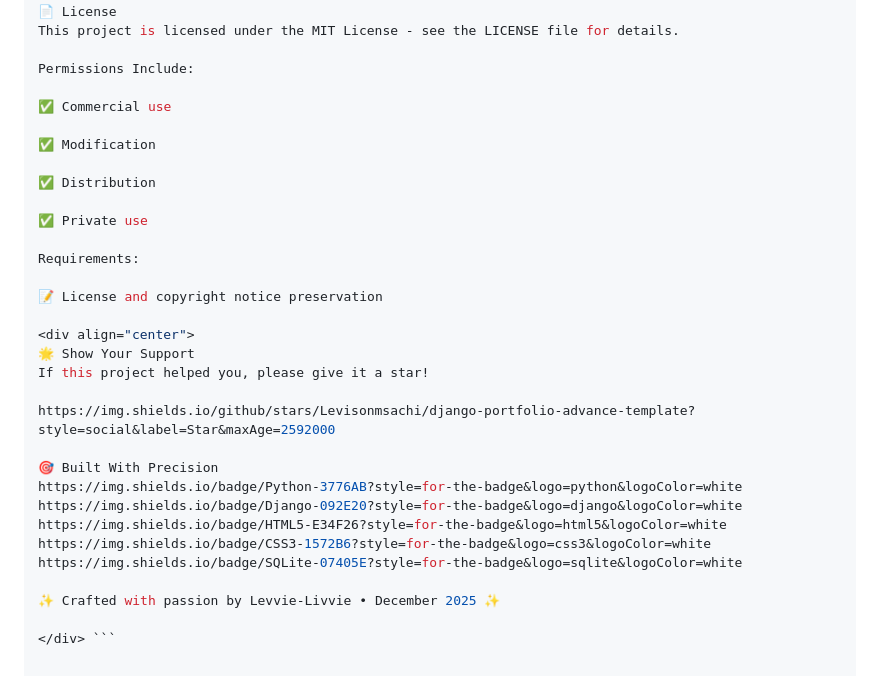
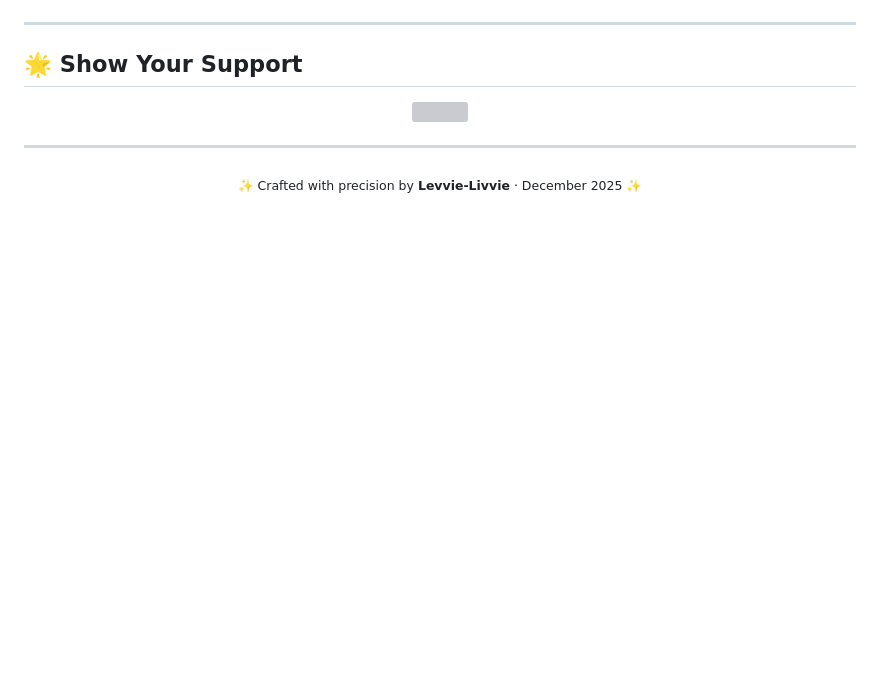
Before and after one commit to Levisonmsachi/django-portfolio-advance-template, a Markdown page: README.md, the part around one of its changes. GitHub-like rendering; blank space fills up the shorter version; grey boxes are pictures that could not be loaded.

````diff
--- a/README.md
+++ b/README.md
@@ -284,35 +196,16 @@ https://img.shields.io/badge/%F0%9F%96%A5%EF%B8%8F_Portfolio_Project-4CC9F0?styl
 
 </div>
-📄 License
-This project is licensed under the MIT License - see the LICENSE file for details.
 
-Permissions Include:
+---
 
-✅ Commercial use
-
-✅ Modification
-
-✅ Distribution
-
-✅ Private use
-
-Requirements:
-
-📝 License and copyright notice preservation
+## 🌟 Show Your Support
 
 <div align="center">
-🌟 Show Your Support
-If this project helped you, please give it a star!
+  <img src="https://img.shields.io/github/stars/Levisonmsachi/django-portfolio-advance-template?style=for-the-badge">
+</div>
 
-https://img.shields.io/github/stars/Levisonmsachi/django-portfolio-advance-template?style=social&label=Star&maxAge=2592000
+---
 
-🎯 Built With Precision
-https://img.shields.io/badge/Python-3776AB?style=for-the-badge&logo=python&logoColor=white
-https://img.shields.io/badge/Django-092E20?style=for-the-badge&logo=django&logoColor=white
-https://img.shields.io/badge/HTML5-E34F26?style=for-the-badge&logo=html5&logoColor=white
-https://img.shields.io/badge/CSS3-1572B6?style=for-the-badge&logo=css3&logoColor=white
-https://img.shields.io/badge/SQLite-07405E?style=for-the-badge&logo=sqlite&logoColor=white
-
-✨ Crafted with passion by Levvie-Livvie • December 2025 ✨
-
-</div> ```
+<p align="center">
+  <sub>✨ Crafted with precision by <strong>Levvie-Livvie</strong> · December 2025 ✨</sub>
+</p>
````
Also changed, not shown: other parts of README.md (+105 -193 lines).
